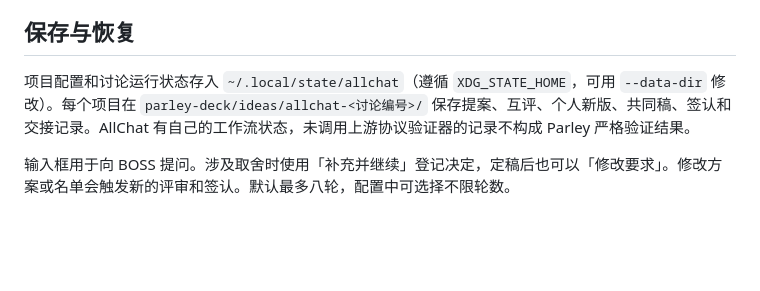
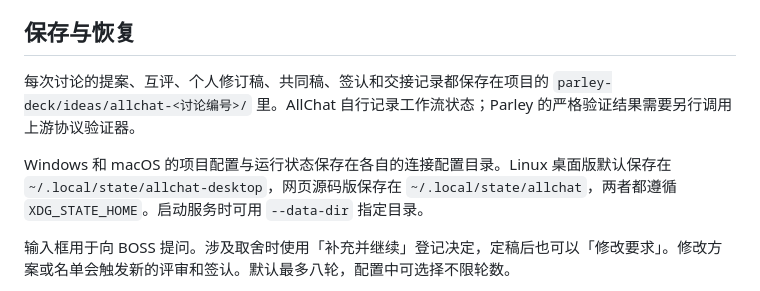
Before and after one commit to chenmochaos/AllChat, a Markdown page: README.md, the part around one of its changes. GitHub-like rendering; blank space fills up the shorter version.

```diff
--- a/README.md
+++ b/README.md
@@ -68,6 +83,8 @@ python3 server.py
 ## 保存与恢复
 
-项目配置和讨论运行状态存入 `~/.local/state/allchat`（遵循 `XDG_STATE_HOME`，可用 `--data-dir` 修改）。每个项目在 `parley-deck/ideas/allchat-<讨论编号>/` 保存提案、互评、个人新版、共同稿、签认和交接记录。AllChat 有自己的工作流状态，未调用上游协议验证器的记录不构成 Parley 严格验证结果。
+每次讨论的提案、互评、个人修订稿、共同稿、签认和交接记录都保存在项目的 `parley-deck/ideas/allchat-<讨论编号>/` 里。AllChat 自行记录工作流状态；Parley 的严格验证结果需要另行调用上游协议验证器。
+
+Windows 和 macOS 的项目配置与运行状态保存在各自的连接配置目录。Linux 桌面版默认保存在 `~/.local/state/allchat-desktop`，网页源码版保存在 `~/.local/state/allchat`，两者都遵循 `XDG_STATE_HOME`。启动服务时可用 `--data-dir` 指定目录。
 
 输入框用于向 BOSS 提问。涉及取舍时使用「补充并继续」登记决定，定稿后也可以「修改要求」。修改方案或名单会触发新的评审和签认。默认最多八轮，配置中可选择不限轮数。
 
```
Also changed, not shown: other parts of README.md (+30 -15 lines), docs/readme-intro.gif (added), 10 other files.
